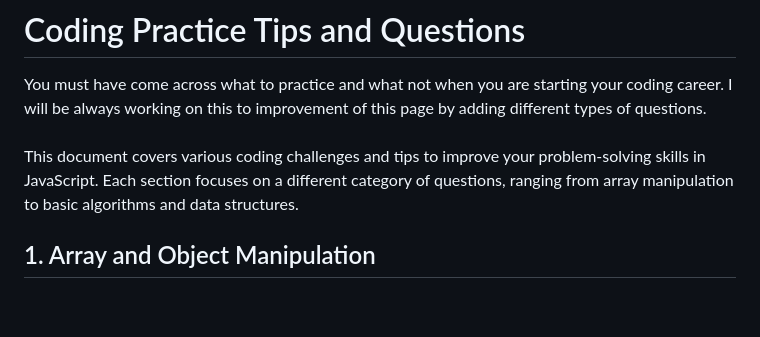
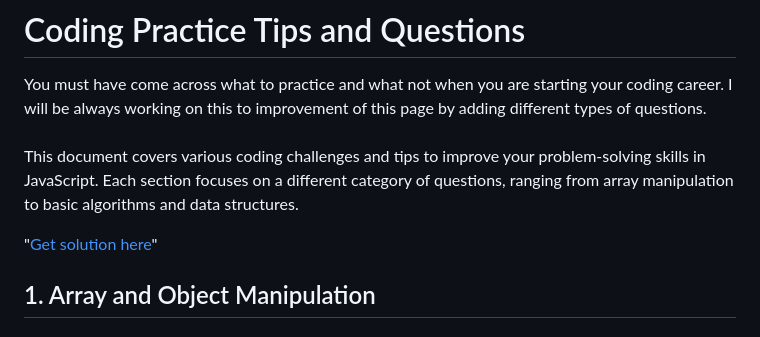
Before and after one commit to bittu1040/JavaScript-Coding-and-Notes, a Markdown page: Coding_questions_for_practice.md, the part around the change. Drawn GitHub-style; blank space fills up the shorter version.

```diff
--- a/Coding_questions_for_practice.md
+++ b/Coding_questions_for_practice.md
@@ -2,6 +2,8 @@
 
 You must have come across what to practice and what not when you are starting your coding career. I will be always working on this to improvement of this page by adding different types of questions.   <br />  <br />
 This document covers various coding challenges and tips to improve your problem-solving skills in JavaScript. Each section focuses on a different category of questions, ranging from array manipulation to basic algorithms and data structures.
+
+"[Get solution here](Coding_question_and_solution.md)"
 
 ## 1. Array and Object Manipulation
 
```
